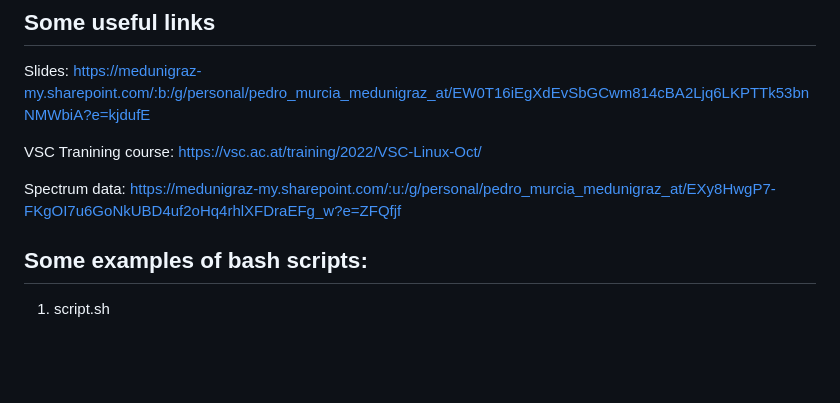
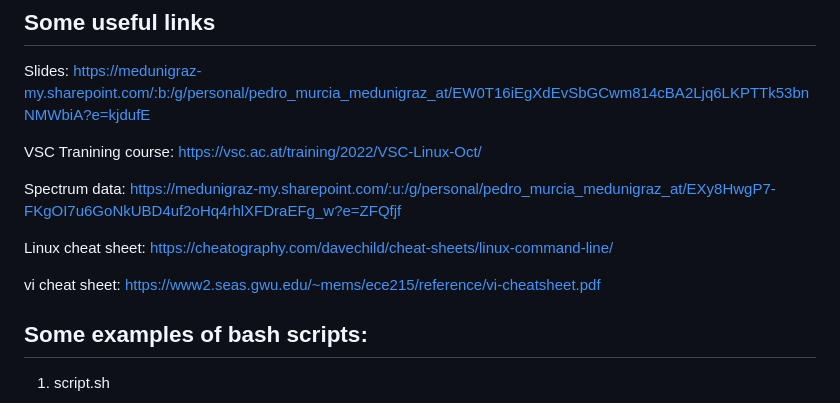
Before and after one commit to CAMDgraz/intro_programming, a Markdown page: README.md, the part around the change. Rendered like a GitHub page; blank space fills up the shorter version.

```diff
--- a/README.md
+++ b/README.md
@@ -29,6 +29,9 @@ VSC Tranining course: https://vsc.ac.at/training/2022/VSC-Linux-Oct/
 
 Spectrum data: https://medunigraz-my.sharepoint.com/:u:/g/personal/pedro_murcia_medunigraz_at/EXy8HwgP7-FKgOI7u6GoNkUBD4uf2oHq4rhlXFDraEFg_w?e=ZFQfjf
 
+Linux cheat sheet: https://cheatography.com/davechild/cheat-sheets/linux-command-line/
+
+vi cheat sheet: https://www2.seas.gwu.edu/~mems/ece215/reference/vi-cheatsheet.pdf
 
 ## Some examples of bash scripts:
 
```
